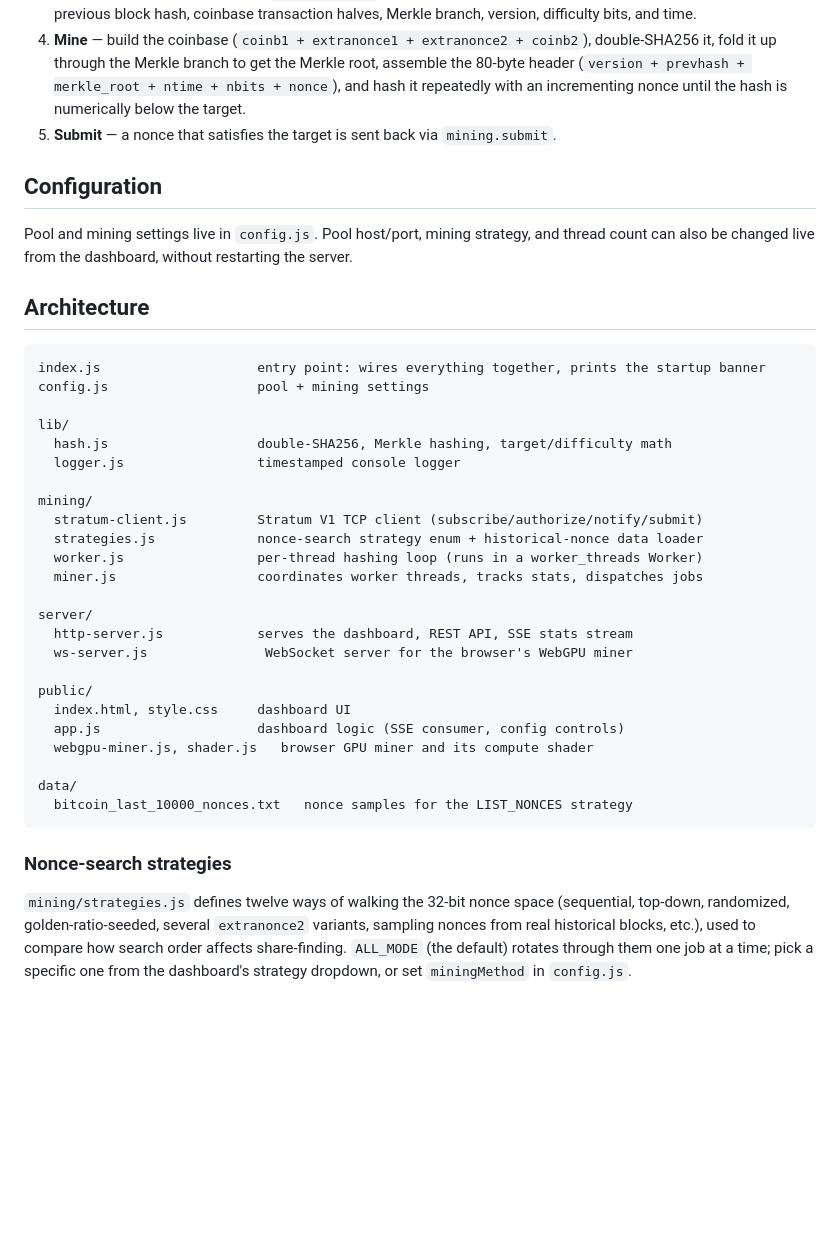
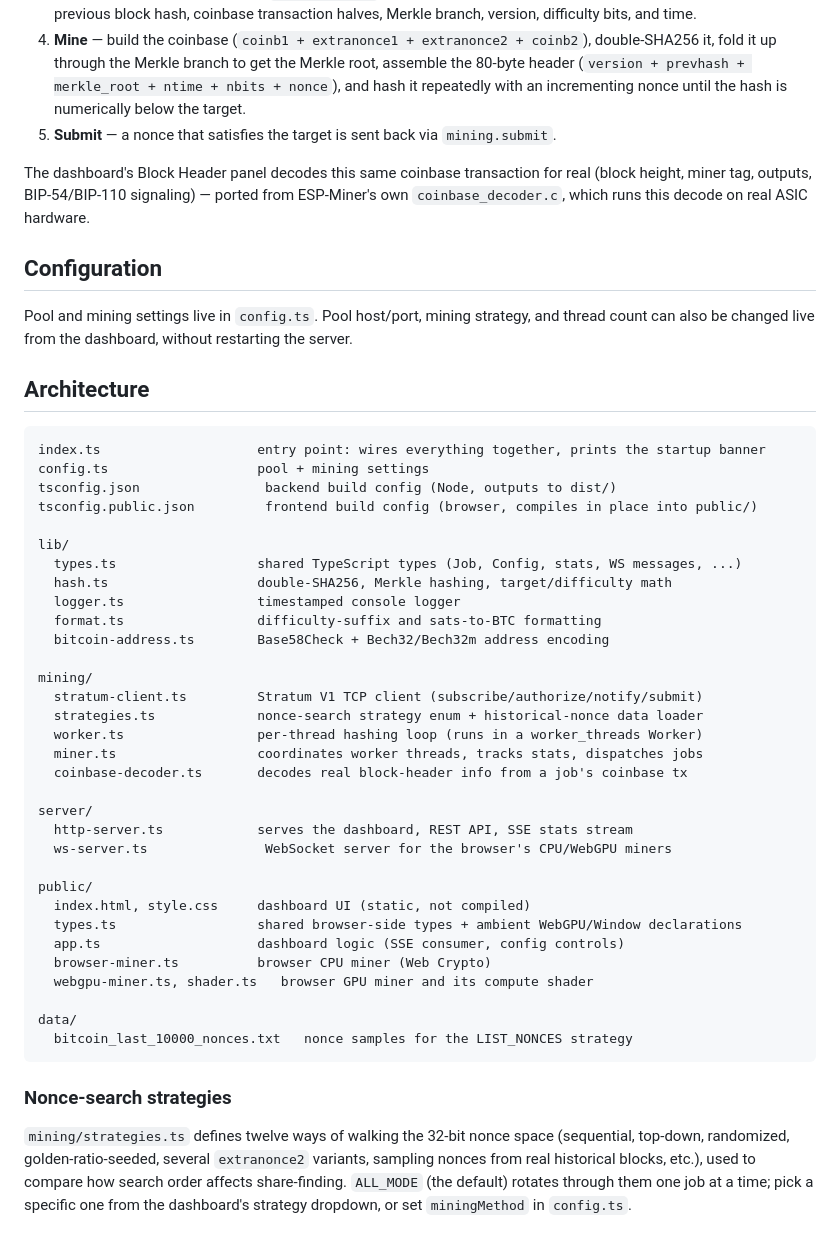
Before and after one commit to SeyyedKhandon/bitcoin-js-solo-miner, a Markdown page: README.md, the part around one of its changes. Drawn GitHub-style; blank space fills up the shorter version.

Commit message:
Update README for the TypeScript build
Documents the two-tsconfig build (backend to dist/, frontend
compiled in place into public/), updates the architecture map to the
new .ts filenames, and notes the browser CPU miner and real block
header decoding that landed since the README was last touched.

Co-Authored-By: Claude Sonnet 5 <noreply@anthropic.com>

````diff
--- a/README.md
+++ b/README.md
@@ -35,34 +37,44 @@ Open **http://localhost:8080** to watch live hashrate, shares, and the best hash
 4. **Mine** — build the coinbase (`coinb1 + extranonce1 + extranonce2 + coinb2`), double-SHA256 it, fold it up through the Merkle branch to get the Merkle root, assemble the 80-byte header (`version + prevhash + merkle_root + ntime + nbits + nonce`), and hash it repeatedly with an incrementing nonce until the hash is numerically below the target.
 5. **Submit** — a nonce that satisfies the target is sent back via `mining.submit`.
 
+The dashboard's Block Header panel decodes this same coinbase transaction for real (block height, miner tag, outputs, BIP-54/BIP-110 signaling) — ported from ESP-Miner's own `coinbase_decoder.c`, which runs this decode on real ASIC hardware.
+
 ## Configuration
 
-Pool and mining settings live in `config.js`. Pool host/port, mining strategy, and thread count can also be changed live from the dashboard, without restarting the server.
+Pool and mining settings live in `config.ts`. Pool host/port, mining strategy, and thread count can also be changed live from the dashboard, without restarting the server.
 
 ## Architecture
 
 ```
-index.js                    entry point: wires everything together, prints the startup banner
-config.js                   pool + mining settings
+index.ts                    entry point: wires everything together, prints the startup banner
+config.ts                   pool + mining settings
+tsconfig.json                backend build config (Node, outputs to dist/)
+tsconfig.public.json         frontend build config (browser, compiles in place into public/)
 
 lib/
-  hash.js                   double-SHA256, Merkle hashing, target/difficulty math
-  logger.js                 timestamped console logger
+  types.ts                  shared TypeScript types (Job, Config, stats, WS messages, ...)
+  hash.ts                   double-SHA256, Merkle hashing, target/difficulty math
+  logger.ts                 timestamped console logger
+  format.ts                 difficulty-suffix and sats-to-BTC formatting
+  bitcoin-address.ts        Base58Check + Bech32/Bech32m address encoding
 
 mining/
-  stratum-client.js         Stratum V1 TCP client (subscribe/authorize/notify/submit)
-  strategies.js             nonce-search strategy enum + historical-nonce data loader
-  worker.js                 per-thread hashing loop (runs in a worker_threads Worker)
-  miner.js                  coordinates worker threads, tracks stats, dispatches jobs
+  stratum-client.ts         Stratum V1 TCP client (subscribe/authorize/notify/submit)
+  strategies.ts             nonce-search strategy enum + historical-nonce data loader
+  worker.ts                 per-thread hashing loop (runs in a worker_threads Worker)
+  miner.ts                  coordinates worker threads, tracks stats, dispatches jobs
+  coinbase-decoder.ts       decodes real block-header info from a job's coinbase tx
 
 server/
-  http-server.js            serves the dashboard, REST API, SSE stats stream
-  ws-server.js               WebSocket server for the browser's WebGPU miner
+  http-server.ts            serves the dashboard, REST API, SSE stats stream
+  ws-server.ts               WebSocket server for the browser's CPU/WebGPU miners
 
 public/
-  index.html, style.css     dashboard UI
-  app.js                    dashboard logic (SSE consumer, config controls)
-  webgpu-miner.js, shader.js   browser GPU miner and its compute shader
+  index.html, style.css     dashboard UI (static, not compiled)
+  types.ts                  shared browser-side types + ambient WebGPU/Window declarations
+  app.ts                    dashboard logic (SSE consumer, config controls)
+  browser-miner.ts          browser CPU miner (Web Crypto)
+  webgpu-miner.ts, shader.ts   browser GPU miner and its compute shader
 
 data/
   bitcoin_last_10000_nonces.txt   nonce samples for the LIST_NONCES strategy
@@ -70,4 +82,4 @@ data/
 
 ### Nonce-search strategies
 
-`mining/strategies.js` defines twelve ways of walking the 32-bit nonce space (sequential, top-down, randomized, golden-ratio-seeded, several `extranonce2` variants, sampling nonces from real historical blocks, etc.), used to compare how search order affects share-finding. `ALL_MODE` (the default) rotates through them one job at a time; pick a specific one from the dashboard's strategy dropdown, or set `miningMethod` in `config.js`.
+`mining/strategies.ts` defines twelve ways of walking the 32-bit nonce space (sequential, top-down, randomized, golden-ratio-seeded, several `extranonce2` variants, sampling nonces from real historical blocks, etc.), used to compare how search order affects share-finding. `ALL_MODE` (the default) rotates through them one job at a time; pick a specific one from the dashboard's strategy dropdown, or set `miningMethod` in `config.ts`.
````
Also changed, not shown: other parts of README.md (+6 -4 lines).
